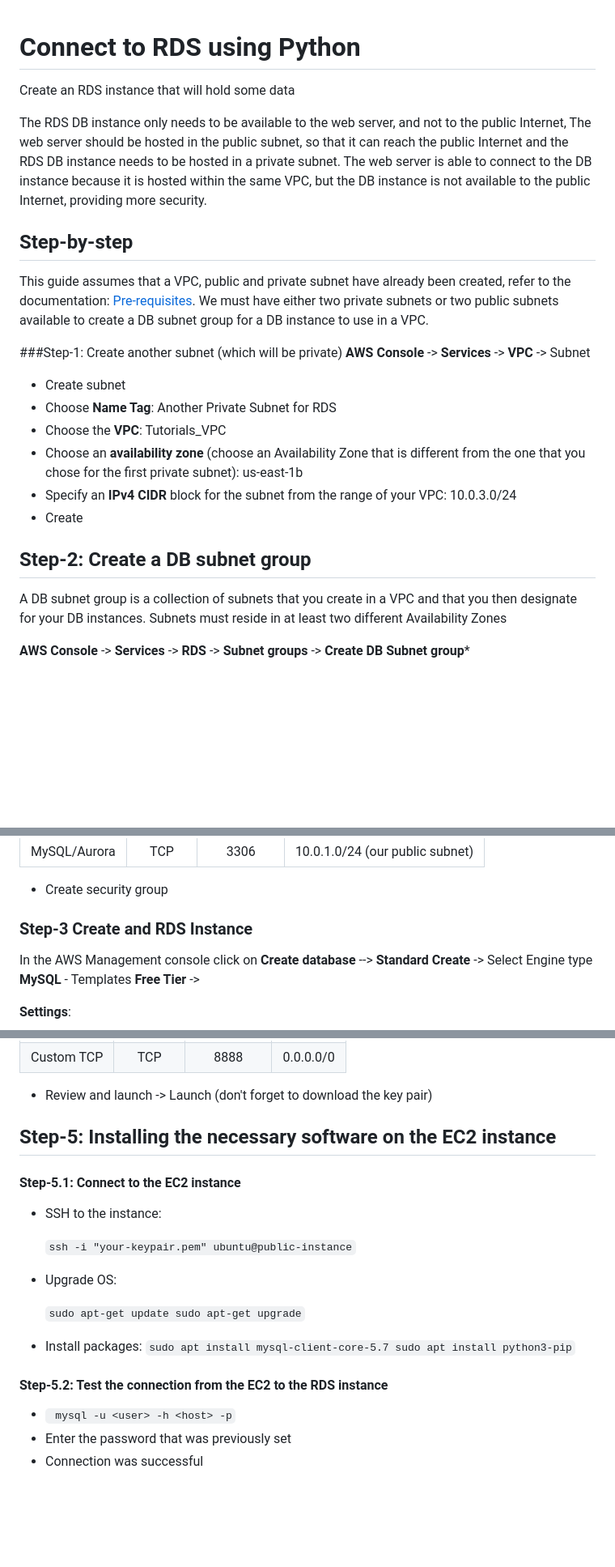
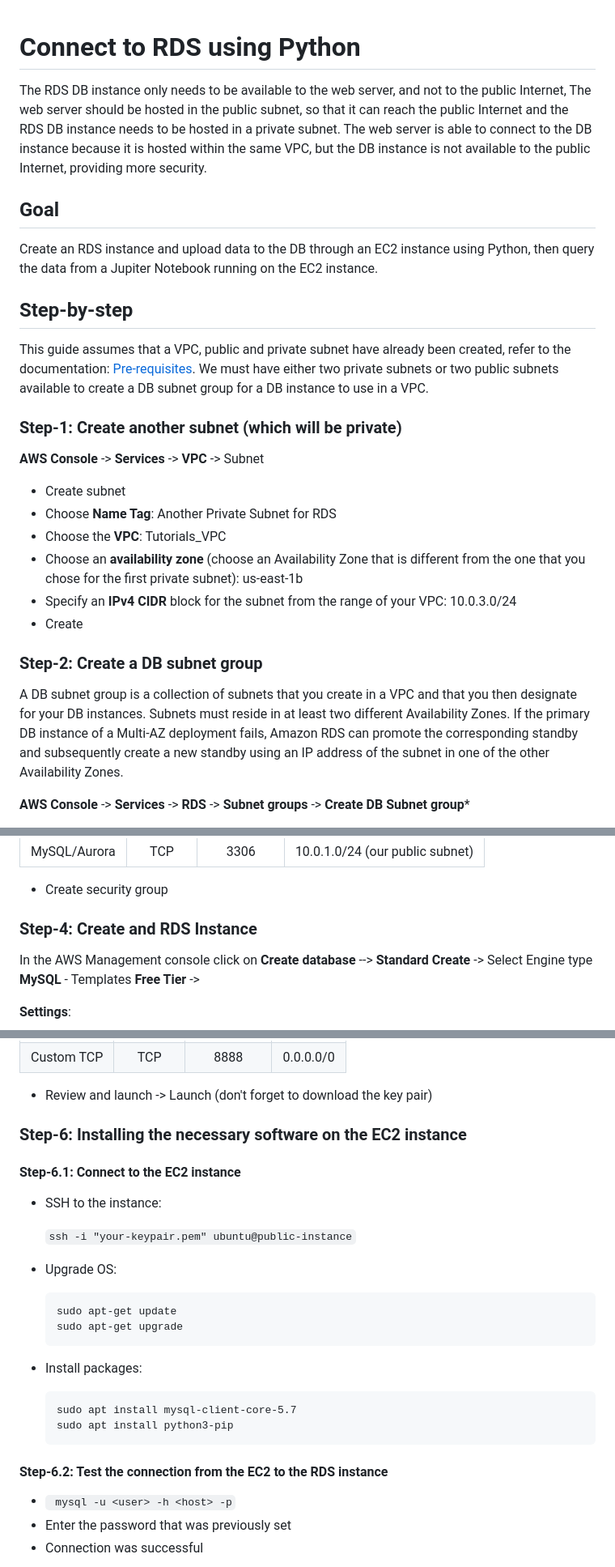
Before and after one commit to dianapatrong/aws-tutorials, a Markdown page: rds-connect/README.md, 3 parts joined by grey strips. Shown: that part at 81% size. Drawn GitHub-style; blank space fills up the shorter version.

````diff
--- a/rds-connect/README.md
+++ b/rds-connect/README.md
@@ -1,18 +1,20 @@
 # Connect to RDS using Python
-
-Create an RDS instance that will hold some data
 
 The RDS DB instance only needs to be available to the web server, and not to the public Internet,
 The web server should be hosted in the public subnet, so that it can reach the public Internet and the RDS DB instance
 needs to be hosted in a private subnet. The web server is able to connect to the DB instance because it is hosted within the same VPC, but the DB instance
  is not available to the public Internet, providing more security.
 
+## Goal
+Create an RDS instance and upload data to the DB through an EC2 instance using Python, then query the data from a Jupiter Notebook running
+on the EC2 instance.
+
 ## Step-by-step
 This guide assumes that a VPC, public and private subnet have already been created, refer to the documentation: [Pre-requisites](../README.md).
 We must have either two private subnets or two public subnets available to create a DB subnet group for a DB instance to use in a VPC.
 
 
-###Step-1: Create another subnet (which will be private)
+### Step-1: Create another subnet (which will be private)
 **AWS Console** -> **Services** -> **VPC** -> Subnet
 * Create subnet
 * Choose **Name Tag**: Another Private Subnet for RDS
@@ -22,9 +24,11 @@ We must have either two private subnets or two public subnets available to creat
 * Create
 
 
-## Step-2: Create a DB subnet group
+### Step-2: Create a DB subnet group
 A DB subnet group is a collection of subnets that you create in a VPC and that you then designate for your DB instances.
-Subnets must reside in at least two different Availability Zones
+Subnets must reside in at least two different Availability Zones. If the primary DB instance of a Multi-AZ deployment fails,
+Amazon RDS can promote the corresponding standby and subsequently create a new standby using an IP address of the subnet in one
+of the other Availability Zones.
 
 **AWS Console** -> **Services** -> **RDS** -> **Subnet groups** -> **Create DB Subnet group***
 
@@ -51,7 +55,7 @@ We need to add a Inbound Rule in order to connect to MySQL in the private subnet
 * Create security group
 
 
-### Step-3 Create and RDS Instance
+### Step-4: Create and RDS Instance
 In the AWS Management console click on **Create database** --> **Standard Create** -> Select Engine type **MySQL** - Templates **Free Tier** ->
 
 **Settings**:
@@ -103,10 +107,9 @@ Open **Additional Configuration**:
 * Review and launch -> Launch (don't forget to download the key pair)
 
 
+### Step-6: Installing the necessary software on the EC2 instance
 
-## Step-5: Installing the necessary software on the EC2 instance
-
-#### Step-5.1: Connect to the EC2 instance
+#### Step-6.1: Connect to the EC2 instance
 
 * SSH to the instance:
 
@@ -114,18 +117,18 @@ Open **Additional Configuration**:
 
 * Upgrade OS:
 
-    ``
+    ```
     sudo apt-get update
     sudo apt-get upgrade
-    ``
+    ```
 
 * Install packages:
-    ``
+    ```
     sudo apt install mysql-client-core-5.7
     sudo apt install python3-pip
-    ``
+    ```
 
-#### Step-5.2: Test the connection from the EC2 to the RDS instance
+#### Step-6.2: Test the connection from the EC2 to the RDS instance
 * `` mysql -u <user> -h <host> -p``
 * Enter the password that was previously set
 * Connection was successful
````
Also changed, not shown: other parts of rds-connect/README.md (+22 -25 lines), rds-connect/images/rds-architecture.png (added), 2 other files.
